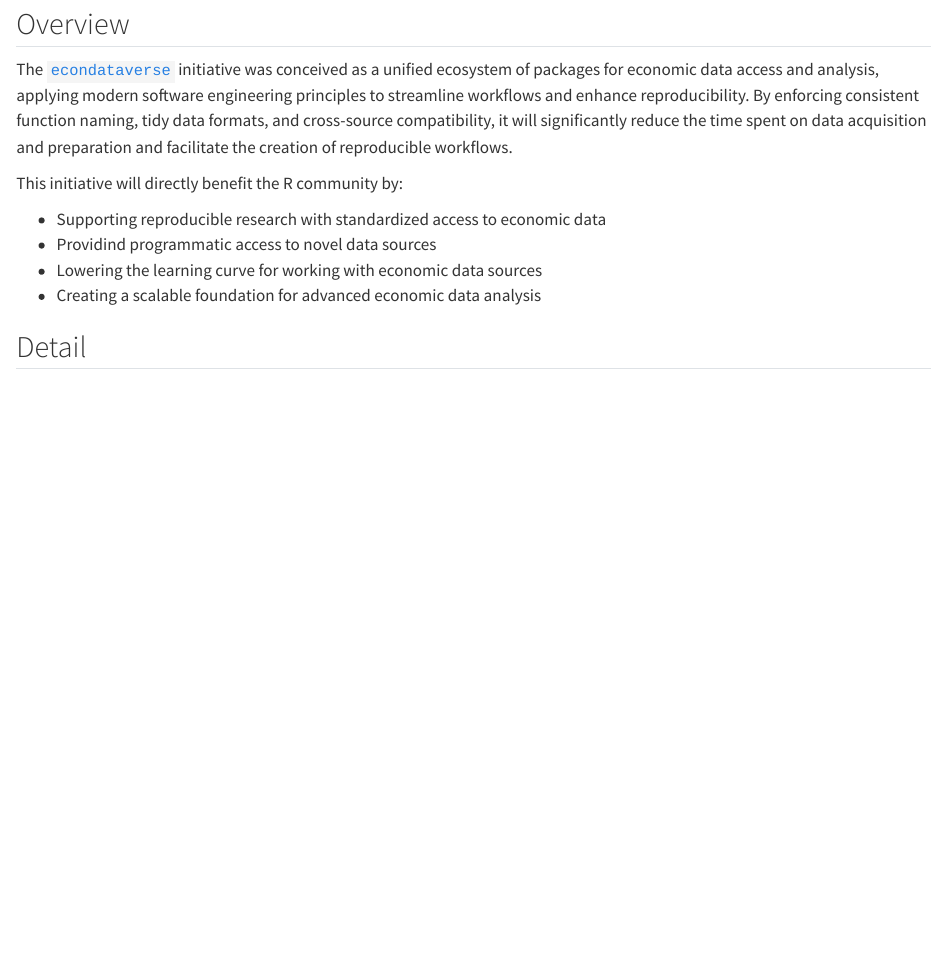
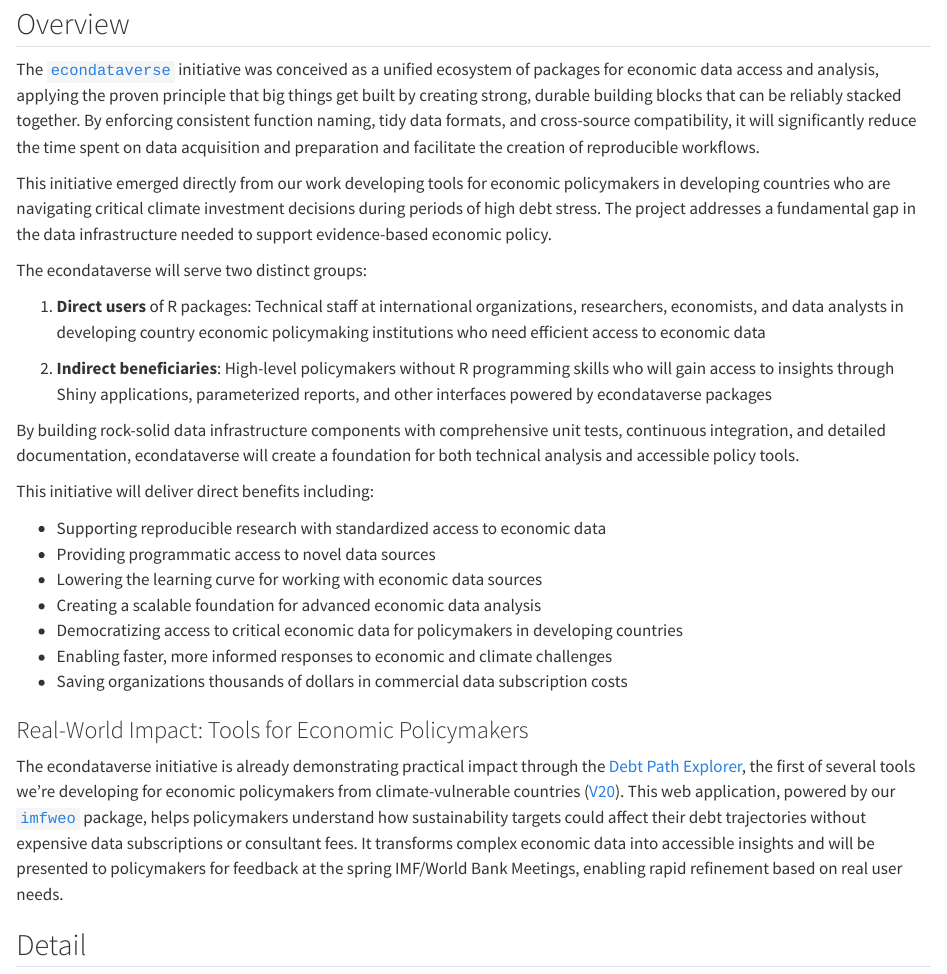
Before and after one commit to christophscheuch/isc-proposal-econdataverse, a Quarto document (proposal/proposal.qmd): the page in a window 1100 px wide, from 70 px down. Rendered offline with R 4.5, knitr and Pandoc in place of Quarto, with nearby package versions.

Commit message:
Updated Proposal Overview
Updated Proposal Overview

- Enhanced description of the econdataverse initiative
- Clarified target users and beneficiaries
- Added details on real-world impact and tools for policymakers
- Improved language for better readability and engagement

```diff
--- a/proposal/proposal.qmd
+++ b/proposal/proposal.qmd
@@ -10,14 +10,31 @@ This is where the proposal should be outlined.
 At a high-level address what your proposal is and how it will address the problem identified. Highlight any benefits to the R Community that follow from solving the problem. This should be your most compelling section.
 -->
 
-The [`econdataverse`](https://www.econdataverse.org/) initiative was conceived as a unified ecosystem of packages for economic data access and analysis, applying modern software engineering principles to streamline workflows and enhance reproducibility. By enforcing consistent function naming, tidy data formats, and cross-source compatibility, it will significantly reduce the time spent on data acquisition and preparation and facilitate the creation of reproducible workflows.
+The [`econdataverse`](https://www.econdataverse.org/) initiative was conceived as a unified ecosystem of packages for economic data access and analysis, applying the proven principle that big things get built by creating strong, durable building blocks that can be reliably stacked together. By enforcing consistent function naming, tidy data formats, and cross-source compatibility, it will significantly reduce the time spent on data acquisition and preparation and facilitate the creation of reproducible workflows.
 
-This initiative will directly benefit the R community by:
+This initiative emerged directly from our work developing tools for economic policymakers in developing countries who are navigating critical climate investment decisions during periods of high debt stress. The project addresses a fundamental gap in the data infrastructure needed to support evidence-based economic policy.
+
+The econdataverse will serve two distinct groups:
+
+1. **Direct users** of R packages: Technical staff at international organizations, researchers, economists, and data analysts in developing country economic policymaking institutions who need efficient access to economic data
+
+2. **Indirect beneficiaries**: High-level policymakers without R programming skills who will gain access to insights through Shiny applications, parameterized reports, and other interfaces powered by econdataverse packages
+
+By building rock-solid data infrastructure components with comprehensive unit tests, continuous integration, and detailed documentation, econdataverse will create a foundation for both technical analysis and accessible policy tools.
+
+This initiative will deliver direct benefits including:
 
 - Supporting reproducible research with standardized access to economic data
-- Providind programmatic access to novel data sources
+- Providing programmatic access to novel data sources
 - Lowering the learning curve for working with economic data sources
 - Creating a scalable foundation for advanced economic data analysis
+- Democratizing access to critical economic data for policymakers in developing countries
+- Enabling faster, more informed responses to economic and climate challenges
+- Saving organizations thousands of dollars in commercial data subscription costs
+
+### Real-World Impact: Tools for Economic Policymakers
+
+The econdataverse initiative is already demonstrating practical impact through the [Debt Path Explorer](https://tealinsights.shinyapps.io/nature_finance_debt_dynamics_app/), the first of several tools we're developing for economic policymakers from climate-vulnerable countries ([V20](https://www.v-20.org/)). This web application, powered by our [`imfweo`](https://teal-insights.github.io/imfweo/) package, helps policymakers understand how sustainability targets could affect their debt trajectories without expensive data subscriptions or consultant fees. It transforms complex economic data into accessible insights and will be presented to policymakers for feedback at the spring IMF/World Bank Meetings, enabling rapid refinement based on real user needs.
 
 ## Detail
 <!--
```
